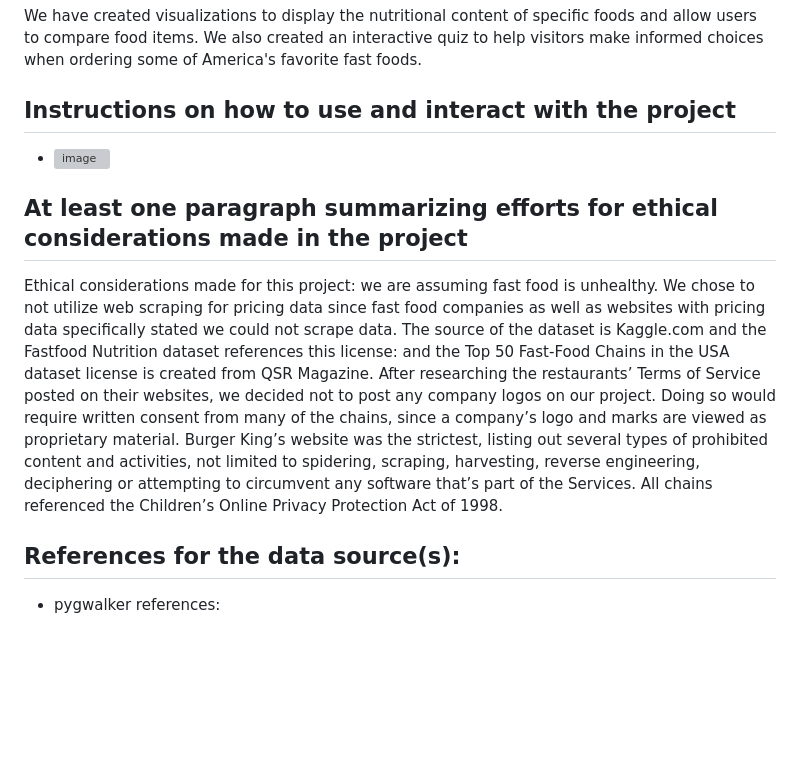
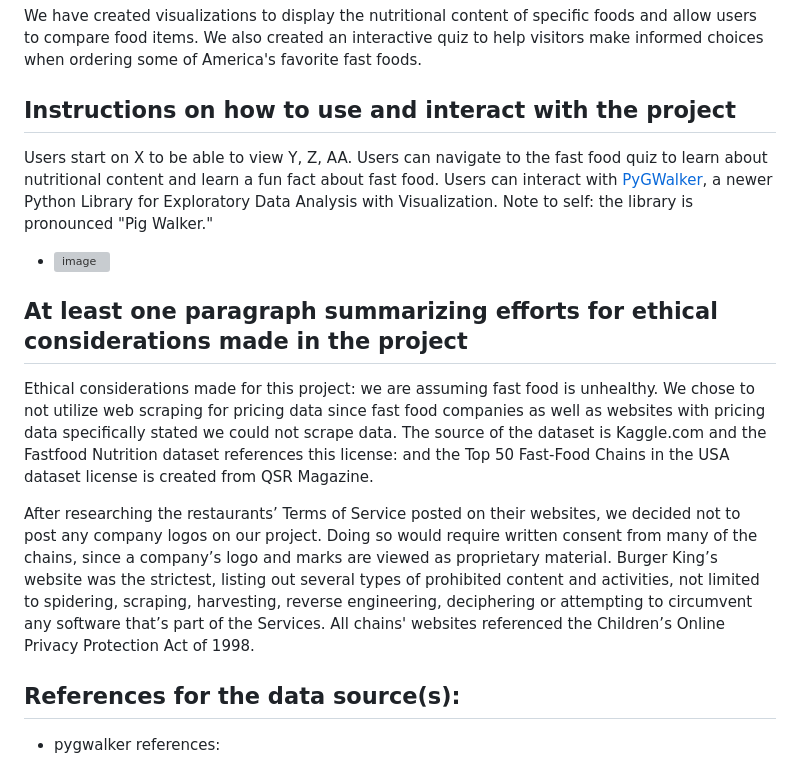
Before and after one commit to ericjjohnson2/nutritional_study, a Markdown page: README.md, the part around the change. GitHub-like rendering; blank space fills up the shorter version; grey boxes are pictures that could not be loaded.

```diff
--- a/README.md
+++ b/README.md
@@ -14,12 +14,13 @@ Group 3 focused on data visualization of the nutritional content of food sold at
 We have created visualizations to display the nutritional content of specific foods and allow users to compare food items. We also created an interactive quiz to help visitors make informed choices when ordering some of America's favorite fast foods.
 
 ## Instructions on how to use and interact with the project
+Users start on X to be able to view Y, Z, AA. Users can navigate to the fast food quiz to learn about nutritional content and learn a fun fact about fast food. Users can interact with [PyGWalker](https://docs.kanaries.net/pygwalker), a newer Python Library for Exploratory Data Analysis with Visualization. Note to self: the library is pronounced "Pig Walker."
 - ![image](https://github.com/Chud-rf/Project-3-Fastfood/assets/140283164/93d69e45-40fd-4410-8f8e-5f92bebc6458)
-
 
 ## At least one paragraph summarizing efforts for ethical considerations made in the project
 Ethical considerations made for this project: we are assuming fast food is unhealthy. We chose to not utilize web scraping for pricing data since fast food companies as well as websites with pricing data specifically stated we could not scrape data. The source of the dataset is Kaggle.com and the Fastfood Nutrition dataset references this license: and the Top 50 Fast-Food Chains in the USA dataset license is created from QSR Magazine.
-After researching the restaurants’ Terms of Service posted on their websites, we decided not to post any company logos on our project. Doing so would require written consent from many of the chains, since a company’s logo and marks are viewed as proprietary material. Burger King’s website was the strictest, listing out several types of prohibited content and activities, not limited to spidering, scraping, harvesting, reverse engineering, deciphering or attempting to circumvent any software that’s part of the Services. All chains referenced the Children’s Online Privacy Protection Act of 1998.
+
+After researching the restaurants’ Terms of Service posted on their websites, we decided not to post any company logos on our project. Doing so would require written consent from many of the chains, since a company’s logo and marks are viewed as proprietary material. Burger King’s website was the strictest, listing out several types of prohibited content and activities, not limited to spidering, scraping, harvesting, reverse engineering, deciphering or attempting to circumvent any software that’s part of the Services. All chains' websites referenced the Children’s Online Privacy Protection Act of 1998.
 
 ## References for the data source(s):
 * pygwalker references:
```
